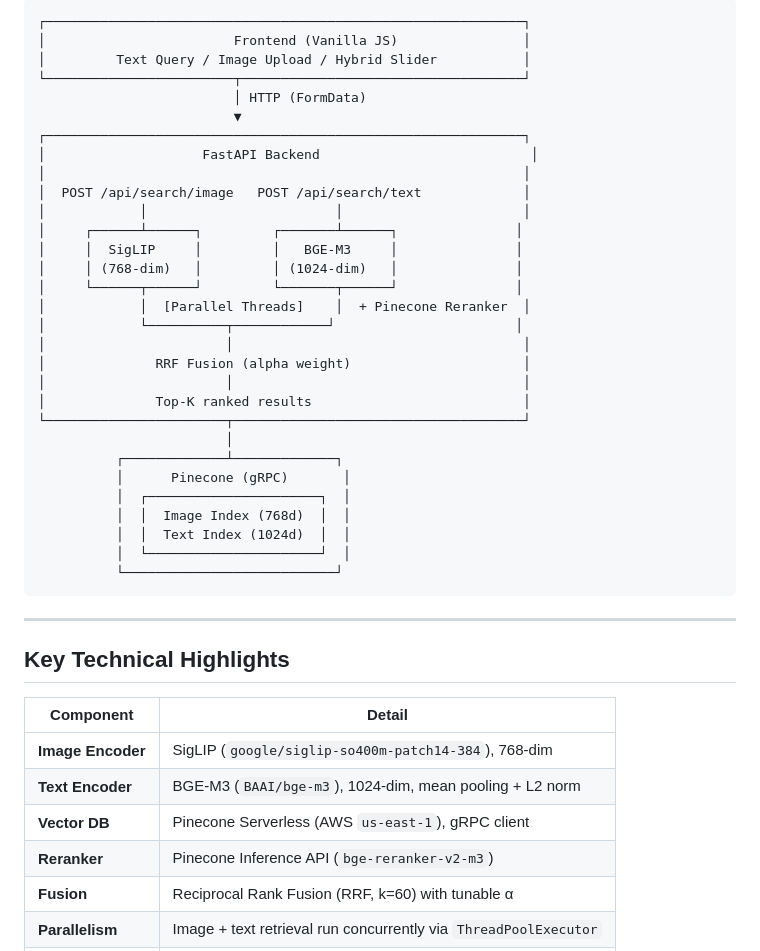
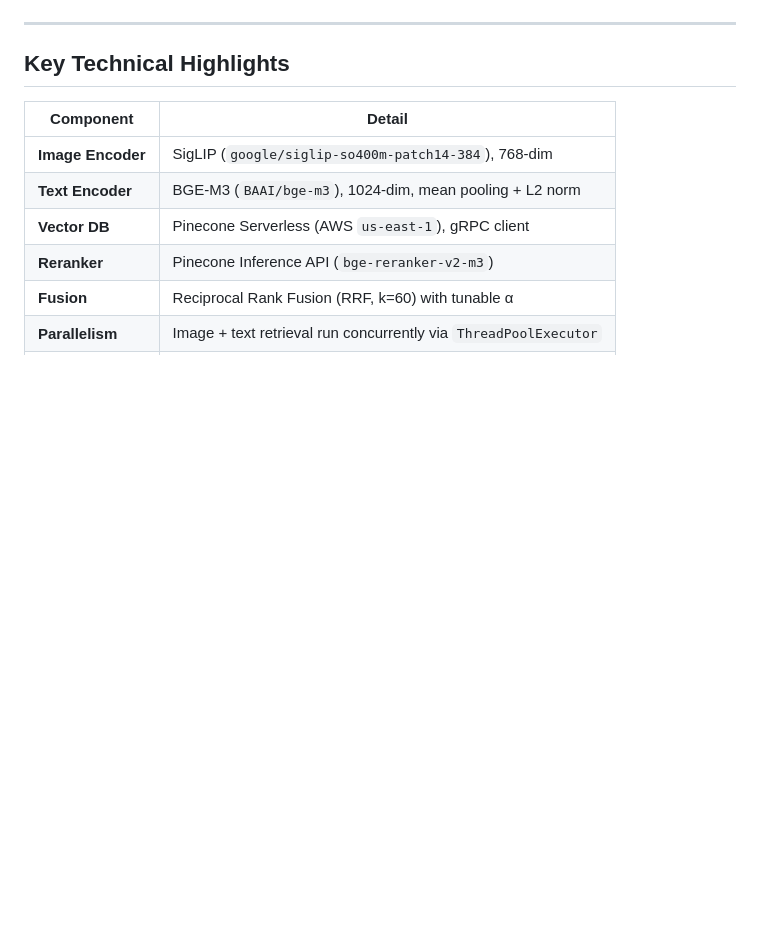
Before and after one commit to rioooranteai/recommendation-systems, a Markdown page: Semantic Image Fashion Recommender/README.md, the part around one of its changes. Rendered like a GitHub page; blank space fills up the shorter version.

````diff
--- a/Semantic Image Fashion Recommender/README.md
+++ b/Semantic Image Fashion Recommender/README.md
@@ -27,35 +85,5 @@ Results are reranked using Pinecone's inference reranker for higher relevance qu
 ```
-┌─────────────────────────────────────────────────────────────┐
-│                        Frontend (Vanilla JS)                │
-│         Text Query / Image Upload / Hybrid Slider           │
-└────────────────────────┬────────────────────────────────────┘
-                         │ HTTP (FormData)
-                         ▼
-┌─────────────────────────────────────────────────────────────┐
-│                    FastAPI Backend                           │
-│                                                             │
-│  POST /api/search/image   POST /api/search/text             │
-│            │                        │                       │
-│     ┌──────┴──────┐         ┌───────┴──────┐               │
-│     │  SigLIP     │         │   BGE-M3     │               │
-│     │ (768-dim)   │         │ (1024-dim)   │               │
-│     └──────┬──────┘         └───────┬──────┘               │
-│            │  [Parallel Threads]    │  + Pinecone Reranker  │
-│            └──────────┬────────────┘                       │
-│                       │                                     │
-│              RRF Fusion (alpha weight)                      │
-│                       │                                     │
-│              Top-K ranked results                           │
-└───────────────────────┬─────────────────────────────────────┘
-                        │
-          ┌─────────────┴─────────────┐
-          │      Pinecone (gRPC)       │
-          │  ┌──────────────────────┐  │
-          │  │  Image Index (768d)  │  │
-          │  │  Text Index (1024d)  │  │
-          │  └──────────────────────┘  │
-          └───────────────────────────┘
-```
+
 
 ---
 
````
Also changed, not shown: other parts of Semantic Image Fashion Recommender/README.md (+58 -0 lines).
